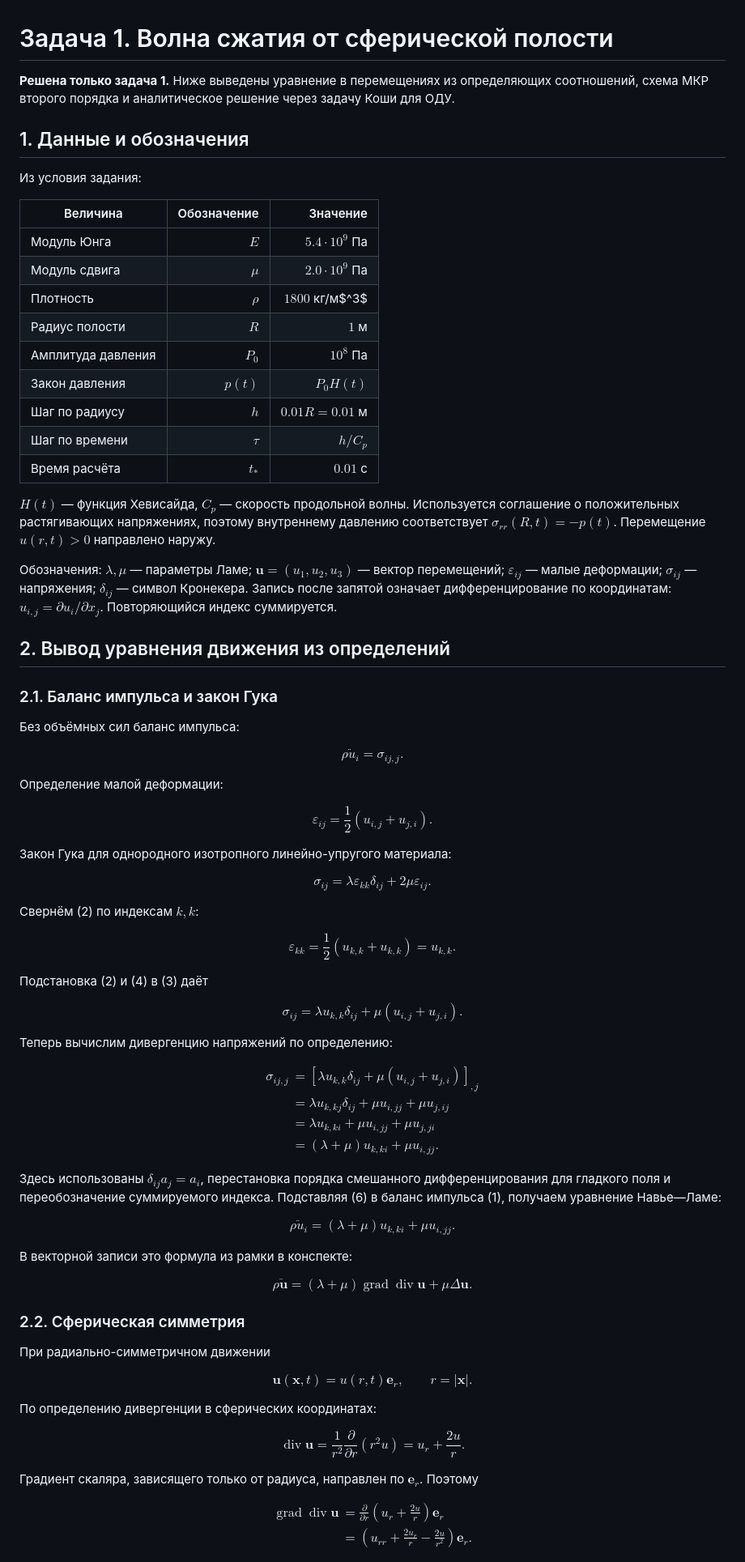
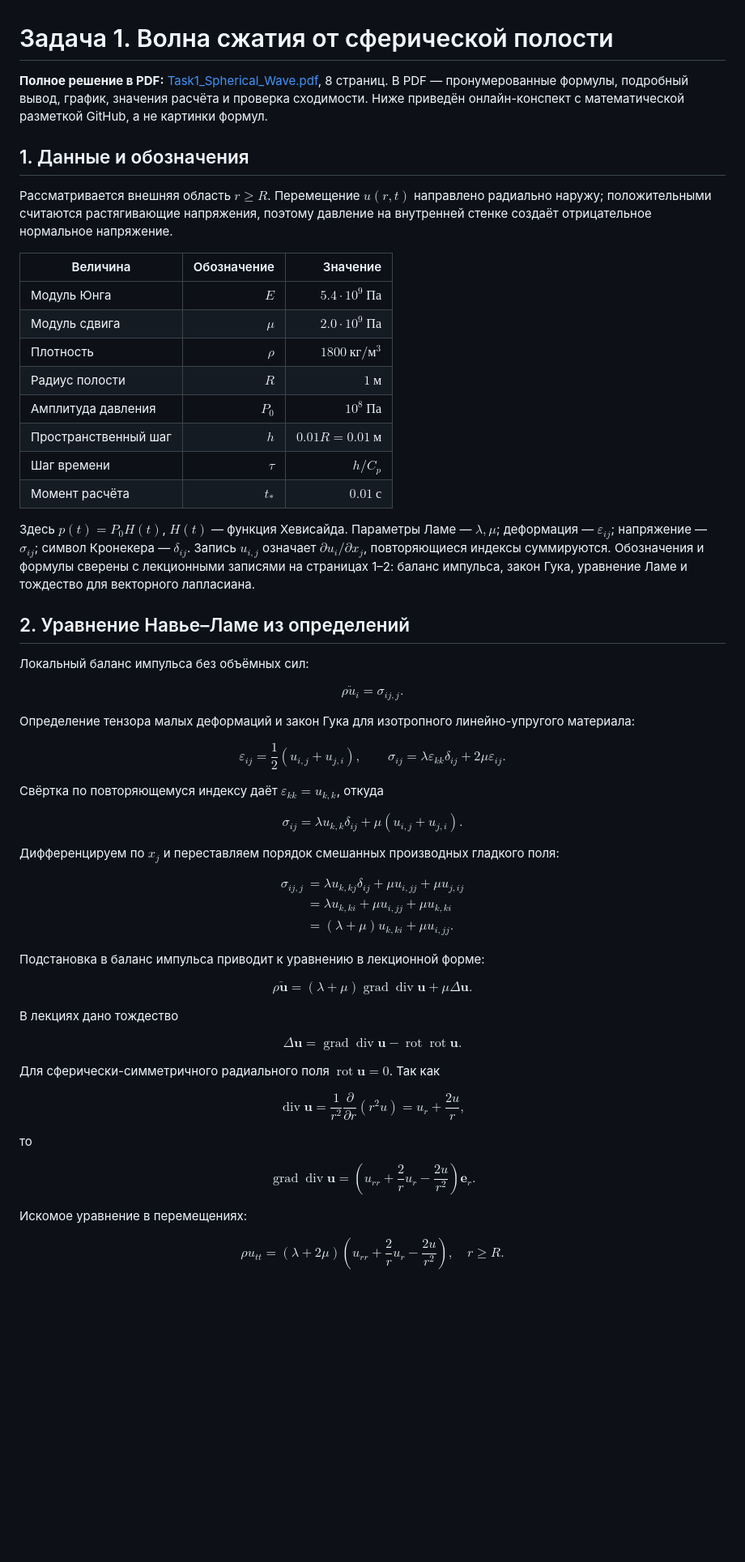
Before and after one commit to tsarenkodmit-eng/UMF_sem5_AKF, a Markdown page: task1_solution.md, the part around one of its changes. Shown at 81% size. Drawn GitHub-style; blank space fills up the shorter version.

Commit message:
Rewrite Task 1 equations with clean GitHub math markup

```diff
--- a/task1_solution.md
+++ b/task1_solution.md
@@ -1,113 +1,85 @@
 # Задача 1. Волна сжатия от сферической полости
 
-**Решена только задача 1.** Ниже выведены уравнение в перемещениях из определяющих соотношений, схема МКР второго порядка и аналитическое решение через задачу Коши для ОДУ.
+**Полное решение в PDF:** [Task1_Spherical_Wave.pdf](reports/Task1_Spherical_Wave.pdf), 8 страниц. В PDF — пронумерованные формулы, подробный вывод, график, значения расчёта и проверка сходимости. Ниже приведён онлайн-конспект с математической разметкой GitHub, а не картинки формул.
 
 ## 1. Данные и обозначения
 
-Из условия задания:
+Рассматривается внешняя область $r\ge R$. Перемещение $u(r,t)$ направлено радиально наружу; положительными считаются растягивающие напряжения, поэтому давление на внутренней стенке создаёт отрицательное нормальное напряжение.
 
 | Величина | Обозначение | Значение |
 |---|---:|---:|
-| Модуль Юнга | $E$ | $5.4\cdot10^9$ Па |
-| Модуль сдвига | $\mu$ | $2.0\cdot10^9$ Па |
-| Плотность | $\rho$ | $1800$ кг/м$^3$ |
-| Радиус полости | $R$ | $1$ м |
-| Амплитуда давления | $P_0$ | $10^8$ Па |
-| Закон давления | $p(t)$ | $P_0H(t)$ |
-| Шаг по радиусу | $h$ | $0.01R=0.01$ м |
-| Шаг по времени | $\tau$ | $h/C_p$ |
-| Время расчёта | $t_*$ | $0.01$ с |
+| Модуль Юнга | $E$ | $5.4\cdot10^9\ \mathrm{Па}$ |
+| Модуль сдвига | $\mu$ | $2.0\cdot10^9\ \mathrm{Па}$ |
+| Плотность | $\rho$ | $1800\ \mathrm{кг/м^3}$ |
+| Радиус полости | $R$ | $1\ \mathrm{м}$ |
+| Амплитуда давления | $P_0$ | $10^8\ \mathrm{Па}$ |
+| Пространственный шаг | $h$ | $0.01R=0.01\ \mathrm{м}$ |
+| Шаг времени | $\tau$ | $h/C_p$ |
+| Момент расчёта | $t_*$ | $0.01\ \mathrm{с}$ |
 
-$H(t)$ — функция Хевисайда, $C_p$ — скорость продольной волны. Используется соглашение о положительных растягивающих напряжениях, поэтому внутреннему давлению соответствует $\sigma_{rr}(R,t)=-p(t)$. Перемещение $u(r,t)>0$ направлено наружу.
+Здесь $p(t)=P_0H(t)$, $H(t)$ — функция Хевисайда. Параметры Ламе — $\lambda,\mu$; деформация — $\varepsilon_{ij}$; напряжение — $\sigma_{ij}$; символ Кронекера — $\delta_{ij}$. Запись $u_{i,j}$ означает $\partial u_i/\partial x_j$, повторяющиеся индексы суммируются. Обозначения и формулы сверены с лекционными записями на страницах 1–2: баланс импульса, закон Гука, уравнение Ламе и тождество для векторного лапласиана.
 
-Обозначения: $\lambda,\mu$ — параметры Ламе; $\mathbf u=(u_1,u_2,u_3)$ — вектор перемещений; $\varepsilon_{ij}$ — малые деформации; $\sigma_{ij}$ — напряжения; $\delta_{ij}$ — символ Кронекера. Запись после запятой означает дифференцирование по координатам: $u_{i,j}=\partial u_i/\partial x_j$. Повторяющийся индекс суммируется.
+## 2. Уравнение Навье–Ламе из определений
 
-## 2. Вывод уравнения движения из определений
-
-### 2.1. Баланс импульса и закон Гука
-
-Без объёмных сил баланс импульса:
+Локальный баланс импульса без объёмных сил:
 
 $$
-\rho\ddot u_i=\sigma_{ij,j}. \tag{1}
+\rho\ddot u_i=\sigma_{ij,j}.
 $$
 
-Определение малой деформации:
+Определение тензора малых деформаций и закон Гука для изотропного линейно-упругого материала:
 
 $$
-\varepsilon_{ij}=\frac12(u_{i,j}+u_{j,i}). \tag{2}
+\varepsilon_{ij}=\frac12(u_{i,j}+u_{j,i}),\qquad
+\sigma_{ij}=\lambda\varepsilon_{kk}\delta_{ij}+2\mu\varepsilon_{ij}.
 $$
 
-Закон Гука для однородного изотропного линейно-упругого материала:
+Свёртка по повторяющемуся индексу даёт $\varepsilon_{kk}=u_{k,k}$, откуда
 
 $$
-\sigma_{ij}=\lambda\varepsilon_{kk}\delta_{ij}+2\mu\varepsilon_{ij}. \tag{3}
+\sigma_{ij}=\lambda u_{k,k}\delta_{ij}+\mu(u_{i,j}+u_{j,i}).
 $$
 
-Свернём (2) по индексам $k,k$:
-
-$$
-\varepsilon_{kk}=\frac12(u_{k,k}+u_{k,k})=u_{k,k}. \tag{4}
-$$
-
-Подстановка (2) и (4) в (3) даёт
-
-$$
-\sigma_{ij}=\lambda u_{k,k}\delta_{ij}
-+\mu(u_{i,j}+u_{j,i}). \tag{5}
-$$
-
-Теперь вычислим дивергенцию напряжений по определению:
+Дифференцируем по $x_j$ и переставляем порядок смешанных производных гладкого поля:
 
 $$
 \begin{aligned}
 \sigma_{ij,j}
-&=\left[\lambda u_{k,k}\delta_{ij}
-+\mu(u_{i,j}+u_{j,i})\right]_{,j}\\
-&=\lambda u_{k,kj}\delta_{ij}
-+\mu u_{i,jj}+\mu u_{j,ij}\\
-&=\lambda u_{k,ki}+\mu u_{i,jj}+\mu u_{j,ji}\\
+&=\lambda u_{k,kj}\delta_{ij}+\mu u_{i,jj}+\mu u_{j,ij}\\
+&=\lambda u_{k,ki}+\mu u_{i,jj}+\mu u_{k,ki}\\
 &=(\lambda+\mu)u_{k,ki}+\mu u_{i,jj}.
-\end{aligned} \tag{6}
+\end{aligned}
 $$
 
-Здесь использованы $\delta_{ij}a_j=a_i$, перестановка порядка смешанного дифференцирования для гладкого поля и переобозначение суммируемого индекса. Подставляя (6) в баланс импульса (1), получаем уравнение Навье—Ламе:
+Подстановка в баланс импульса приводит к уравнению в лекционной форме:
 
 $$
-\boxed{\rho\ddot u_i=(\lambda+\mu)u_{k,ki}+\mu u_{i,jj}.} \tag{7}
+\boxed{\rho\ddot{\mathbf u}=(\lambda+\mu)\operatorname{grad}\operatorname{div}\mathbf u+\mu\Delta\mathbf u.}
 $$
 
-В векторной записи это формула из рамки в конспекте:
+В лекциях дано тождество
 
 $$
-\boxed{\rho\ddot{\mathbf u}
-=(\lambda+\mu)\operatorname{grad}\operatorname{div}\mathbf u
-+\mu\Delta\mathbf u.} \tag{8}
+\Delta\mathbf u=\operatorname{grad}\operatorname{div}\mathbf u-\operatorname{rot}\operatorname{rot}\mathbf u.
 $$
 
-### 2.2. Сферическая симметрия
-
-При радиально-симметричном движении
+Для сферически-симметричного радиального поля $\operatorname{rot}\mathbf u=0$. Так как
 
 $$
-\mathbf u(\mathbf x,t)=u(r,t)\mathbf e_r,\qquad r=|\mathbf x|. \tag{9}
+\operatorname{div}\mathbf u=\frac1{r^2}\frac{\partial}{\partial r}(r^2u)
+=u_r+\frac{2u}{r},
 $$
 
-По определению дивергенции в сферических координатах:
+то
 
 $$
-\operatorname{div}\mathbf u
-=\frac1{r^2}\frac{\partial}{\partial r}(r^2u)
-=u_r+\frac{2u}{r}. \tag{10}
+\operatorname{grad}\operatorname{div}\mathbf u=
+\left(u_{rr}+\frac2r u_r-\frac{2u}{r^2}\right)\mathbf e_r.
 $$
 
-Градиент скаляра, зависящего только от радиуса, направлен по $\mathbf e_r$. Поэтому
+Искомое уравнение в перемещениях:
 
 $$
-\begin{aligned}
-\operatorname{grad}\operatorname{div}\mathbf u
-&=\frac{\partial}{\partial r}\left(u_r+\frac{2u}{r}\right)\mathbf e_r\\
-&=\left(u_{rr}+\frac{2u_r}{r}-\frac{2u}{r^2}\right)\mathbf e_r.
-\end{aligned} \tag{11}
+\boxed{\rho u_{tt}=(\lambda+2\mu)\left(u_{rr}+\frac2r u_r-\frac{2u}{r^2}\right),\quad r\ge R.}
 $$
 
```
Also changed, not shown: other parts of task1_solution.md (+70 -234 lines).
